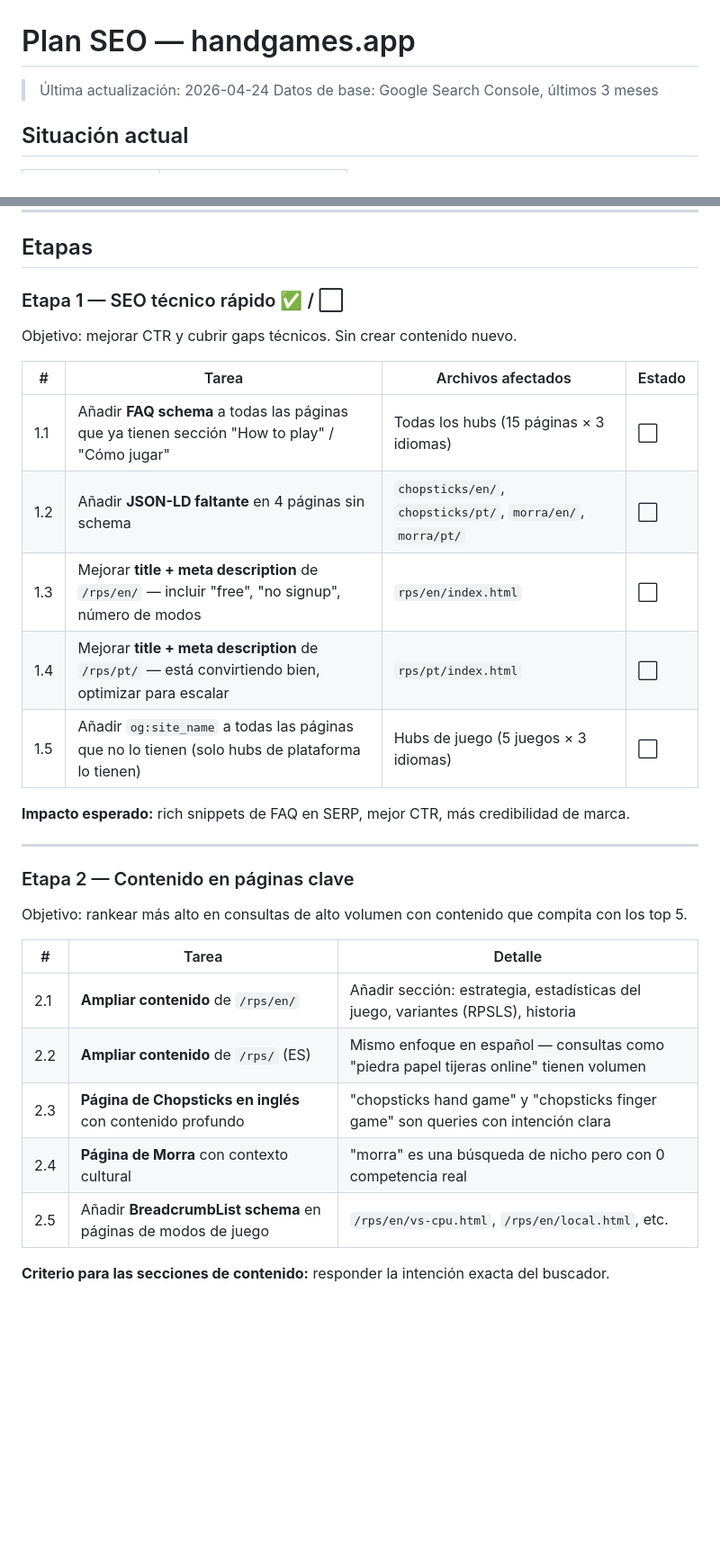
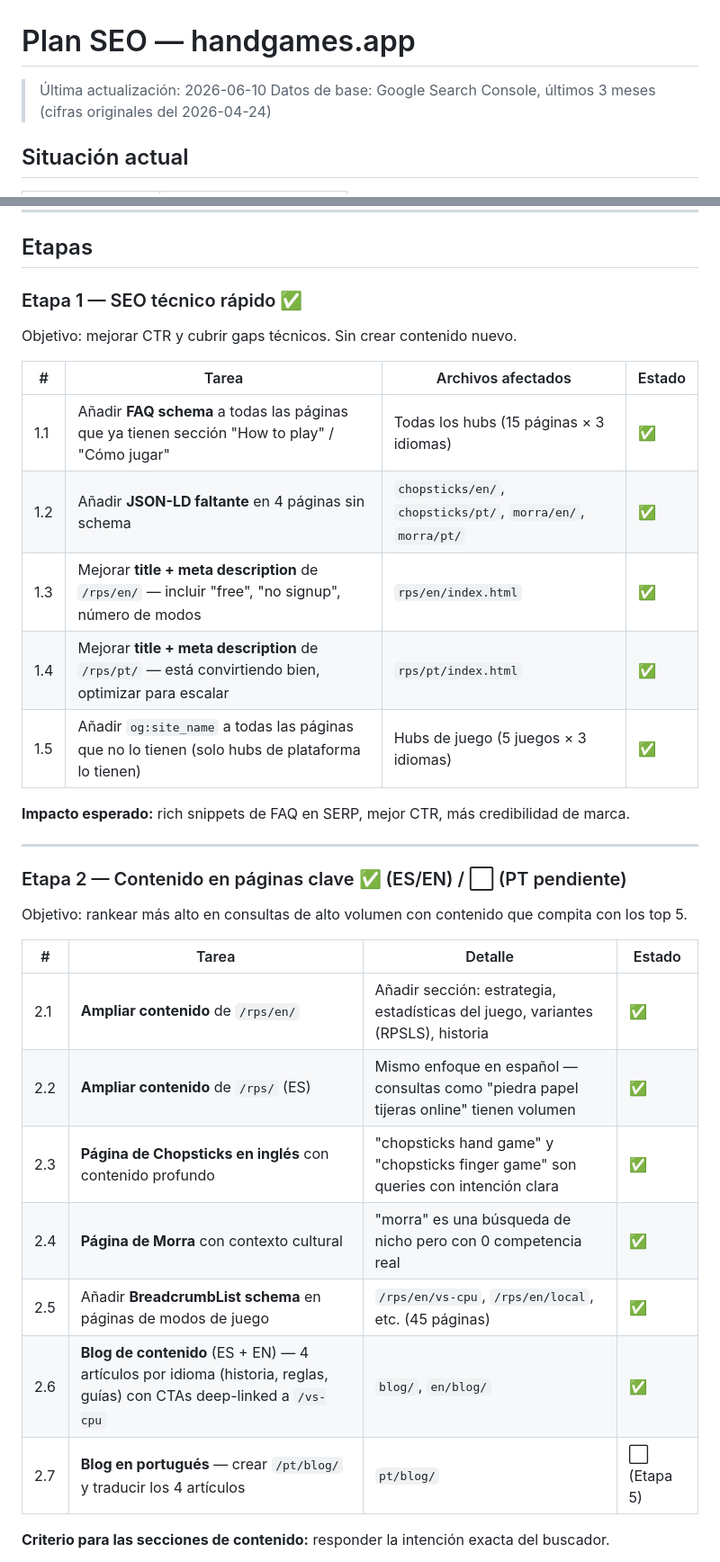
Before and after one commit to alvaro051092/handgames, a Markdown page: .claude/seo-plan.md, 2 parts joined by grey strips. Shown at 90% size. Rendered like a GitHub page; blank space fills up the shorter version.

Commit message:
Update SEO plan: mark Etapa 1-2 complete, log Etapa 5 progress
Documents the technical SEO fixes from this iteration round
(canonical/hreflang fixes, breadcrumbs, cross-linking, localized
404s, visible FAQ content, sitemap lastmod) and flags the
remaining PT blog translation work.

```diff
--- a/.claude/seo-plan.md
+++ b/.claude/seo-plan.md
@@ -1,7 +1,7 @@
 # Plan SEO — handgames.app
 
-> Última actualización: 2026-04-24
-> Datos de base: Google Search Console, últimos 3 meses
+> Última actualización: 2026-06-10
+> Datos de base: Google Search Console, últimos 3 meses (cifras originales del 2026-04-24)
 
 ## Situación actual
 
@@ -32,33 +32,35 @@
 
 ## Etapas
 
-### Etapa 1 — SEO técnico rápido ✅ / ⬜
+### Etapa 1 — SEO técnico rápido ✅
 
 Objetivo: mejorar CTR y cubrir gaps técnicos. Sin crear contenido nuevo.
 
 | # | Tarea | Archivos afectados | Estado |
 |---|---|---|---|
-| 1.1 | Añadir **FAQ schema** a todas las páginas que ya tienen sección "How to play" / "Cómo jugar" | Todas los hubs (15 páginas × 3 idiomas) | ⬜ |
-| 1.2 | Añadir **JSON-LD faltante** en 4 páginas sin schema | `chopsticks/en/`, `chopsticks/pt/`, `morra/en/`, `morra/pt/` | ⬜ |
-| 1.3 | Mejorar **title + meta description** de `/rps/en/` — incluir "free", "no signup", número de modos | `rps/en/index.html` | ⬜ |
-| 1.4 | Mejorar **title + meta description** de `/rps/pt/` — está convirtiendo bien, optimizar para escalar | `rps/pt/index.html` | ⬜ |
-| 1.5 | Añadir `og:site_name` a todas las páginas que no lo tienen (solo hubs de plataforma lo tienen) | Hubs de juego (5 juegos × 3 idiomas) | ⬜ |
+| 1.1 | Añadir **FAQ schema** a todas las páginas que ya tienen sección "How to play" / "Cómo jugar" | Todas los hubs (15 páginas × 3 idiomas) | ✅ |
+| 1.2 | Añadir **JSON-LD faltante** en 4 páginas sin schema | `chopsticks/en/`, `chopsticks/pt/`, `morra/en/`, `morra/pt/` | ✅ |
+| 1.3 | Mejorar **title + meta description** de `/rps/en/` — incluir "free", "no signup", número de modos | `rps/en/index.html` | ✅ |
+| 1.4 | Mejorar **title + meta description** de `/rps/pt/` — está convirtiendo bien, optimizar para escalar | `rps/pt/index.html` | ✅ |
+| 1.5 | Añadir `og:site_name` a todas las páginas que no lo tienen (solo hubs de plataforma lo tienen) | Hubs de juego (5 juegos × 3 idiomas) | ✅ |
 
 **Impacto esperado:** rich snippets de FAQ en SERP, mejor CTR, más credibilidad de marca.
 
 ---
 
-### Etapa 2 — Contenido en páginas clave
+### Etapa 2 — Contenido en páginas clave ✅ (ES/EN) / ⬜ (PT pendiente)
 
 Objetivo: rankear más alto en consultas de alto volumen con contenido que compita con los top 5.
 
-| # | Tarea | Detalle |
-|---|---|---|
-| 2.1 | **Ampliar contenido** de `/rps/en/` | Añadir sección: estrategia, estadísticas del juego, variantes (RPSLS), historia |
-| 2.2 | **Ampliar contenido** de `/rps/` (ES) | Mismo enfoque en español — consultas como "piedra papel tijeras online" tienen volumen |
-| 2.3 | **Página de Chopsticks en inglés** con contenido profundo | "chopsticks hand game" y "chopsticks finger game" son queries con intención clara |
-| 2.4 | **Página de Morra** con contexto cultural | "morra" es una búsqueda de nicho pero con 0 competencia real |
-| 2.5 | Añadir **BreadcrumbList schema** en páginas de modos de juego | `/rps/en/vs-cpu.html`, `/rps/en/local.html`, etc. |
+| # | Tarea | Detalle | Estado |
+|---|---|---|---|
+| 2.1 | **Ampliar contenido** de `/rps/en/` | Añadir sección: estrategia, estadísticas del juego, variantes (RPSLS), historia | ✅ |
+| 2.2 | **Ampliar contenido** de `/rps/` (ES) | Mismo enfoque en español — consultas como "piedra papel tijeras online" tienen volumen | ✅ |
+| 2.3 | **Página de Chopsticks en inglés** con contenido profundo | "chopsticks hand game" y "chopsticks finger game" son queries con intención clara | ✅ |
+| 2.4 | **Página de Morra** con contexto cultural | "morra" es una búsqueda de nicho pero con 0 competencia real | ✅ |
+| 2.5 | Añadir **BreadcrumbList schema** en páginas de modos de juego | `/rps/en/vs-cpu`, `/rps/en/local`, etc. (45 páginas) | ✅ |
+| 2.6 | **Blog de contenido** (ES + EN) — 4 artículos por idioma (historia, reglas, guías) con CTAs deep-linked a `/vs-cpu` | `blog/`, `en/blog/` | ✅ |
+| 2.7 | **Blog en portugués** — crear `/pt/blog/` y traducir los 4 artículos | `pt/blog/` | ⬜ (Etapa 5) |
 
 **Criterio para las secciones de contenido:** responder la intención exacta del buscador.
 - Para "rock paper scissors online" → página que responde: ¿cómo jugar? ¿modos? ¿gratis? ¿sin registro?
```
Also changed, not shown: other parts of .claude/seo-plan.md (+20 -0 lines).
